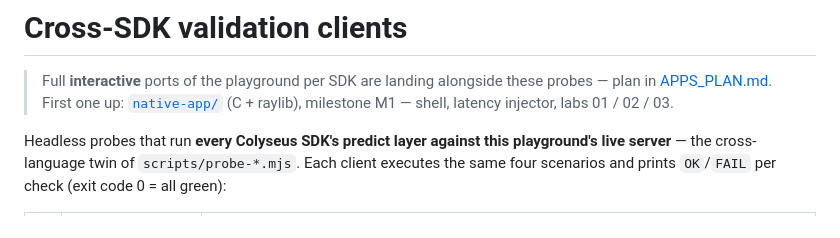
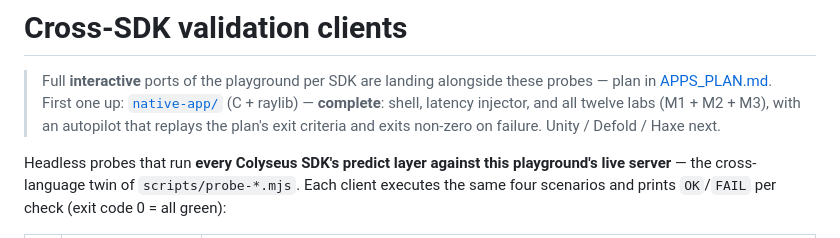
Before and after one commit to colyseus/prediction-playground, a Markdown page: clients/README.md, the part around the change. GitHub-like rendering.

```diff
--- a/clients/README.md
+++ b/clients/README.md
@@ -2,8 +2,10 @@
 
 > Full **interactive** ports of the playground per SDK are landing alongside
 > these probes — plan in [APPS_PLAN.md](./APPS_PLAN.md).
-> First one up: [`native-app/`](./native-app) (C + raylib), milestone M1 —
-> shell, latency injector, labs 01 / 02 / 03.
+> First one up: [`native-app/`](./native-app) (C + raylib) — **complete**:
+> shell, latency injector, and all twelve labs (M1 + M2 + M3), with an
+> autopilot that replays the plan's exit criteria and exits non-zero on
+> failure. Unity / Defold / Haxe next.
 
 Headless probes that run **every Colyseus SDK's predict layer against this
 playground's live server** — the cross-language twin of `scripts/probe-*.mjs`.
```
Also changed, not shown: clients/APPS_PLAN.md (+33 -8 lines).
